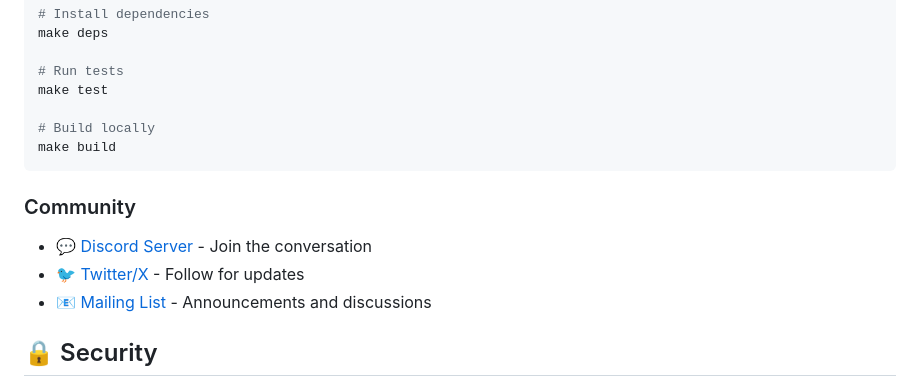
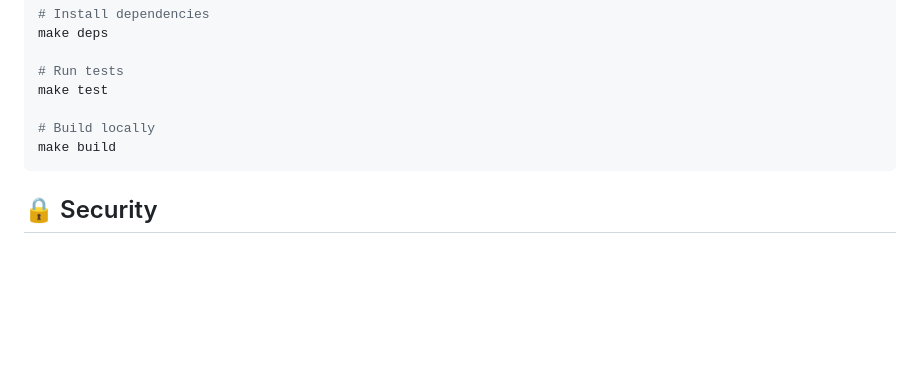
Before and after one commit to diazoxide/autoteam, a Markdown page: README.md, the part around one of its changes. Drawn GitHub-style; blank space fills up the shorter version.

Commit message:
docs: updated README.md

````diff
--- a/README.md
+++ b/README.md
@@ -429,12 +429,6 @@ make test
 make build
 ```
 
-### Community
-
-- 💬 [Discord Server](https://discord.gg/autoteam) - Join the conversation
-- 🐦 [Twitter/X](https://twitter.com/autoteam) - Follow for updates
-- 📧 [Mailing List](https://groups.google.com/g/autoteam) - Announcements and discussions
-
 ## 🔒 Security
 
 For security issues, please email security@autoteam.io instead of using the issue tracker. See our [Security Policy](SECURITY.md) for more details.
````
Also changed, not shown: other parts of README.md (+1 -1 lines).
